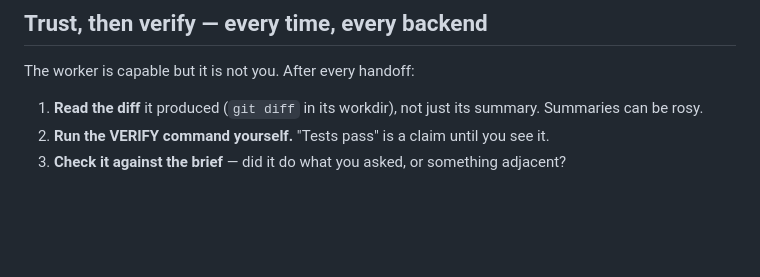
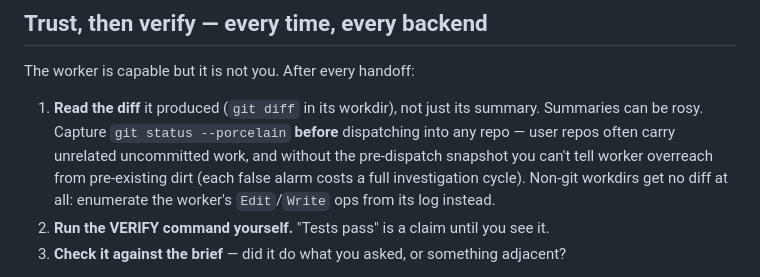
Before and after one commit to EvanOman/claude-skills-public, a Markdown page: skills/overmind/SKILL.md, the part around the change. Drawn GitHub-style; blank space fills up the shorter version.

Commit message:
overmind: pre-dispatch git-status snapshot rule (attribution of dirty repos)
Co-Authored-By: Claude Fable 5 <noreply@anthropic.com>

```diff
--- a/skills/overmind/SKILL.md
+++ b/skills/overmind/SKILL.md
@@ -118,7 +118,11 @@ explicit opt-in (see backends/claude.md).
 The worker is capable but it is not you. After every handoff:
 
 1. **Read the diff** it produced (`git diff` in its workdir), not just its summary.
-   Summaries can be rosy.
+   Summaries can be rosy. Capture `git status --porcelain` **before** dispatching into
+   any repo — user repos often carry unrelated uncommitted work, and without the
+   pre-dispatch snapshot you can't tell worker overreach from pre-existing dirt
+   (each false alarm costs a full investigation cycle). Non-git workdirs get no diff
+   at all: enumerate the worker's `Edit`/`Write` ops from its log instead.
 2. **Run the VERIFY command yourself.** "Tests pass" is a claim until you see it.
 3. **Check it against the brief** — did it do what you asked, or something adjacent?
 
```
